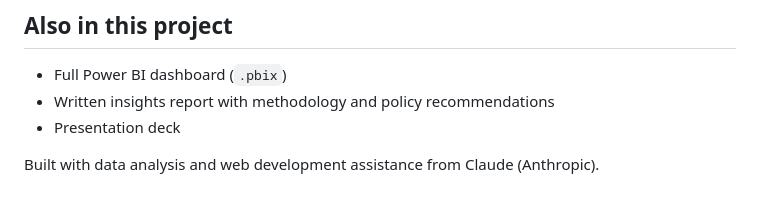
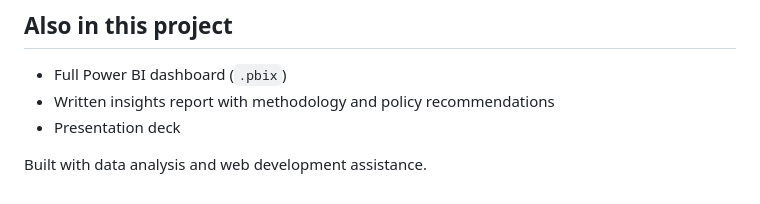
Before and after one commit to samuelejedegba/asean-health-equity-dashboard, a Markdown page: README.md, the part around the change. Rendered like a GitHub page.

```diff
--- a/README.md
+++ b/README.md
@@ -116,4 +116,4 @@ alongside SDG 3.
 - Written insights report with methodology and policy recommendations
 - Presentation deck
 
-Built with data analysis and web development assistance from Claude (Anthropic).
+Built with data analysis and web development assistance.
```
